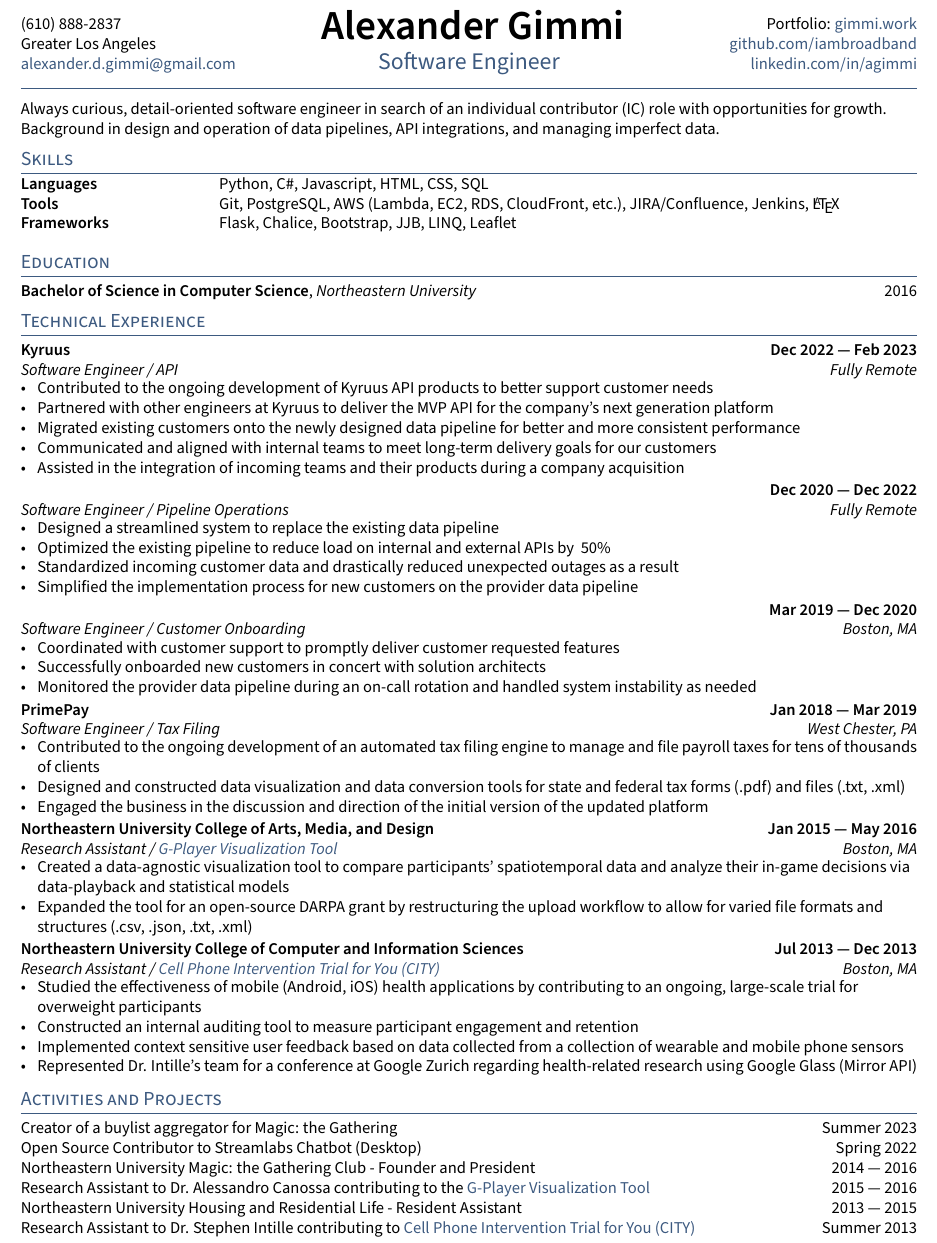
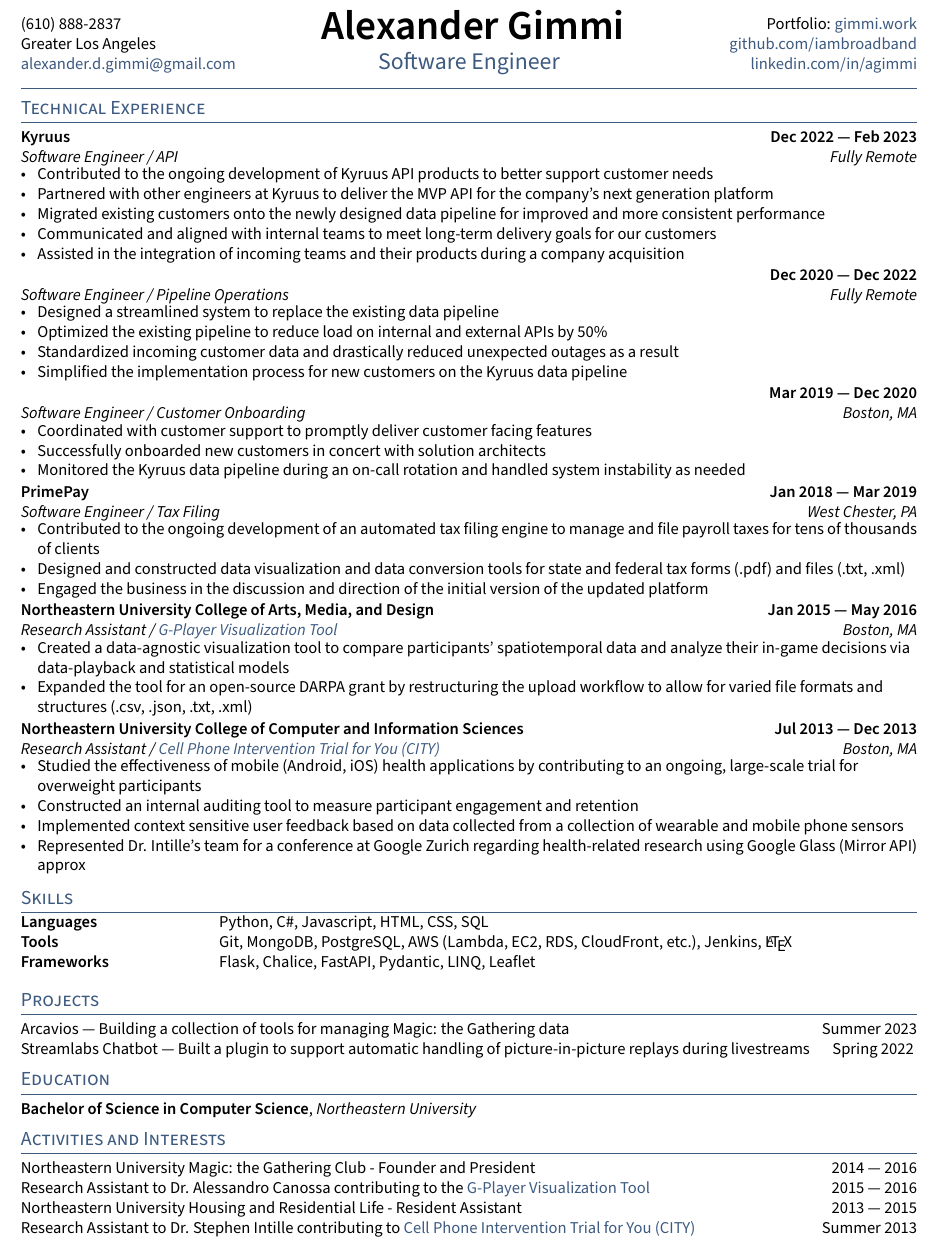
Before and after one commit to iambroadband/LaTeX-resume, a LaTeX CV (resume.tex, which reads sections/activities.tex, sections/education.tex, sections/experience.tex): part of the page, cut so that both start at the same text. Compiled offline with pdfLaTeX.

Commit message:
Add projects section. Adjust formatting. Updated for next round of applications.

```diff
--- a/resume.tex
+++ b/resume.tex
@@ -42,21 +42,24 @@
 
 \input{_header}
 \begin{document}
-\input{sections/objective}
+% \input{sections/objective}
+
+\section{Technical Experience}
+\input{sections/experience}
 
 \section{Skills}
 \input{sections/skills}
 
+% make a newpage wherever it is a clean break
+% \newpage
+
+\section{Projects}
+\input{sections/projects}
+
 \section{Education}
 \input{sections/education}
 
-\section{Technical Experience}
-\input{sections/experience}
-
-% make a newpage wherever it is a clean break
-% \newpage
-
-\section{Activities and Projects}
+\section{Activities and Interests}
 \input{sections/activities}
 
 
--- a/sections/activities.tex
+++ b/sections/activities.tex
@@ -1,8 +1,4 @@
 % Live Broadcaster, Content Creator, and Community Builder on \href{https://www.youtube.com/channel/UC6xvUC5NThwShk-wrhh01Mg}{YouTube} and \href{https://twitch.tv/ibroadband}{Twitch}   \hfill 2016 --- Now
-
-Creator of a buylist aggregator for Magic: the Gathering  \hfill Summer 2023
-
-Open Source Contributor to Streamlabs Chatbot (Desktop) \hfill Spring 2022
 
 % Magic: the Gathering Pro Tour Competitor    \hfill Summer 2020
 
--- a/sections/education.tex
+++ b/sections/education.tex
@@ -1,7 +1,7 @@
 
 % \skills{Master of Arts in Mathematics}, \textit{Texas Institute of Technology \& Science}	\hfill MMM 2021
 
-\skills{Bachelor of Science in Computer Science}, \textit{Northeastern University} \hfill	2016
+\skills{Bachelor of Science in Computer Science}, \textit{Northeastern University} %\hfill	2016
 
 % \textit{University Fellowship, University of Motherland} 	\hfill YYYY --- YYYY
 
--- a/sections/experience.tex
+++ b/sections/experience.tex
@@ -20,7 +20,7 @@
 \begin{zitemize}
 \item Contributed to the ongoing development of Kyruus API products to better support customer needs
 \item Partnered with other engineers at Kyruus to deliver the MVP API for the company's next generation platform
-\item Migrated existing customers onto the newly designed data pipeline for better and more consistent performance
+\item Migrated existing customers onto the newly designed data pipeline for improved and more consistent performance
 \item Communicated and aligned with internal teams to meet long-term delivery goals for our customers
 \item Assisted in the integration of incoming teams and their products during a company acquisition
 \end{zitemize}
@@ -32,9 +32,9 @@
 \subtext{Software Engineer / Pipeline Operations \hfill Fully Remote}
 \begin{zitemize}
 \item Designed a streamlined system to replace the existing data pipeline
-\item Optimized the existing pipeline to reduce load on internal and external APIs by ~50\%
+\item Optimized the existing pipeline to reduce load on internal and external APIs by 50\%
 \item Standardized incoming customer data and drastically reduced unexpected outages as a result
-\item Simplified the implementation process for new customers on the provider data pipeline
+\item Simplified the implementation process for new customers on the Kyruus data pipeline
 \end{zitemize}
 
 %====================
@@ -43,9 +43,9 @@
 \subsection{{\hfill Mar 2019 --- Dec 2020}}
 \subtext{Software Engineer / Customer Onboarding \hfill Boston, MA}
 \begin{zitemize}
-\item Coordinated with customer support to promptly deliver customer requested features
+\item Coordinated with customer support to promptly deliver customer facing features
 \item Successfully onboarded new customers in concert with solution architects
-\item Monitored the provider data pipeline during an on-call rotation and handled system instability as needed
+\item Monitored the Kyruus data pipeline during an on-call rotation and handled system instability as needed
 \end{zitemize}
 
 %====================
@@ -99,4 +99,4 @@
 \item Constructed an internal auditing tool to measure participant engagement and retention
 \item Implemented context sensitive user feedback based on data collected from a collection of wearable and mobile phone sensors
 \item Represented Dr. Intille's team for a conference at Google Zurich regarding health-related research using Google Glass (Mirror API)
-\end{zitemize}
+\ approx\end{zitemize}
--- /dev/null
+++ b/sections/projects.tex
@@ -0,0 +1,4 @@
+% TODO: add URL pointing to GitHub / PyPi once these tools are open source
+Arcavios --- Building a collection of tools for managing Magic: the Gathering data  \hfill Summer 2023
+
+Streamlabs Chatbot --- Built a plugin to support automatic handling of picture-in-picture replays during livestreams    \hfill Spring 2022
--- a/sections/skills.tex
+++ b/sections/skills.tex
@@ -1,5 +1,5 @@
 \begin{tabular}{p{11em} p{1em} p{43em}}
 \skills{Languages} & &      Python, C\#, Javascript, HTML, CSS, SQL \\
-\skills{Tools} & &          Git, PostgreSQL, AWS (Lambda, EC2, RDS, CloudFront, etc.), JIRA/Confluence, Jenkins, \LaTeX \\
-\skills{Frameworks} & &     Flask, Chalice, Bootstrap, JJB, LINQ, Leaflet
+\skills{Tools} & &          Git, MongoDB, PostgreSQL, AWS (Lambda, EC2, RDS, CloudFront, etc.), Jenkins, \LaTeX \\
+\skills{Frameworks} & &     Flask, Chalice, FastAPI, Pydantic, LINQ, Leaflet
 \end{tabular}
```
Also changed, not shown: resume.pdf, sections/activities.tex (2 more changed lines).
